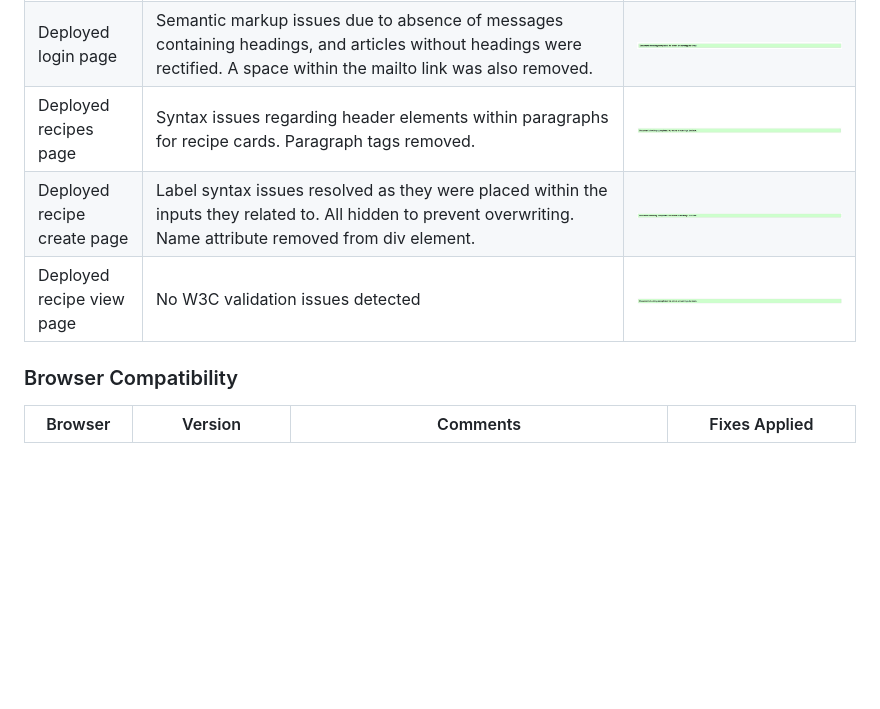
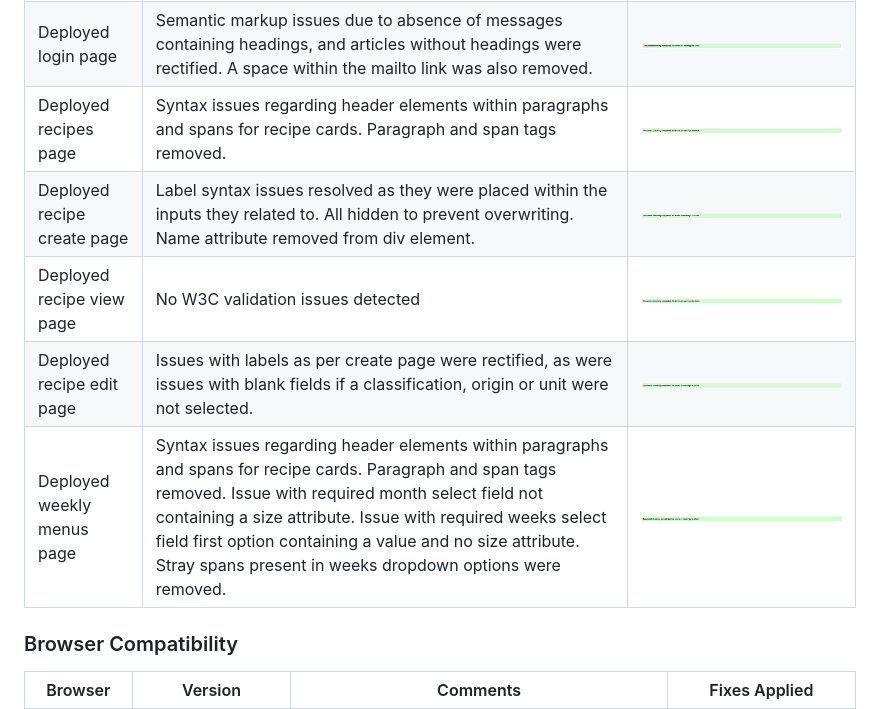
Before and after one commit to Code-Institute-Submissions/KWSNick-meal-planner_MResub, a Markdown page: README.md, the part around the change. Drawn GitHub-style; pictures changed too: static/images/w3crecipeeditsuccess.jpg (added), static/images/w3cweeklymenusuccess.jpg (added); blank space fills up the shorter version.

Commit message:
Corrected syntax issues in weekly_menus.html including non-blank fields in required selections and spans within option elements.

```diff
--- a/README.md
+++ b/README.md
@@ -324,9 +324,11 @@ The HTML and CSS syntax for the project was checked using the W3C Validation ser
 |---------------------------------|------------------|--------------|
 | style.css                       | The CSS validation initially flagged an incorrect (but functional) styling of padding-inline-start applied to ordered list elements at the small breakpoint. This was swapped to padding-left which corrected the validation. A warning was presented regarding the imported Google fonts file at the top of the style.css file indicating that this imported file is not checked by the validation tool. In this instance the imported file is provided by a 3rd party and attributed in this document. | <img src="static/images/w3ccsssuccess.jpg"> |
 | Deployed login page             | Semantic markup issues due to absence of messages containing headings, and articles without headings were rectified. A space within the mailto link was also removed.| <img src="static/images/w3cloginsuccess.jpg"> |
-| Deployed recipes page           | Syntax issues regarding header elements within paragraphs for recipe cards. Paragraph tags removed. | <img src="static/images/w3crecipessuccess.jpg"> |
+| Deployed recipes page           | Syntax issues regarding header elements within paragraphs and spans for recipe cards. Paragraph and span tags removed. | <img src="static/images/w3crecipessuccess.jpg"> |
 | Deployed recipe create page     | Label syntax issues resolved as they were placed within the inputs they related to. All hidden to prevent overwriting. Name attribute removed from div element. | <img src="static/images/w3ccreatesuccess.jpg"> |
 | Deployed recipe view page       | No W3C validation issues detected | <img src="static/images/w3crecipeviewsuccess.jpg"> |
+| Deployed recipe edit page       | Issues with labels as per create page were rectified, as were issues with blank fields if a classification, origin or unit were not selected. | <img src="static/images/w3crecipeeditsuccess.jpg"> |
+| Deployed weekly menus page      | Syntax issues regarding header elements within paragraphs and spans for recipe cards. Paragraph and span tags removed. Issue with required month select field not containing a size attribute. Issue with required weeks select field first option containing a value and no size attribute. Stray spans present in weeks dropdown options were removed. |  <img src="static/images/w3cweeklymenusuccess.jpg"> |
 
 ### Browser Compatibility
 
```
Also changed, not shown: 1 other file.
